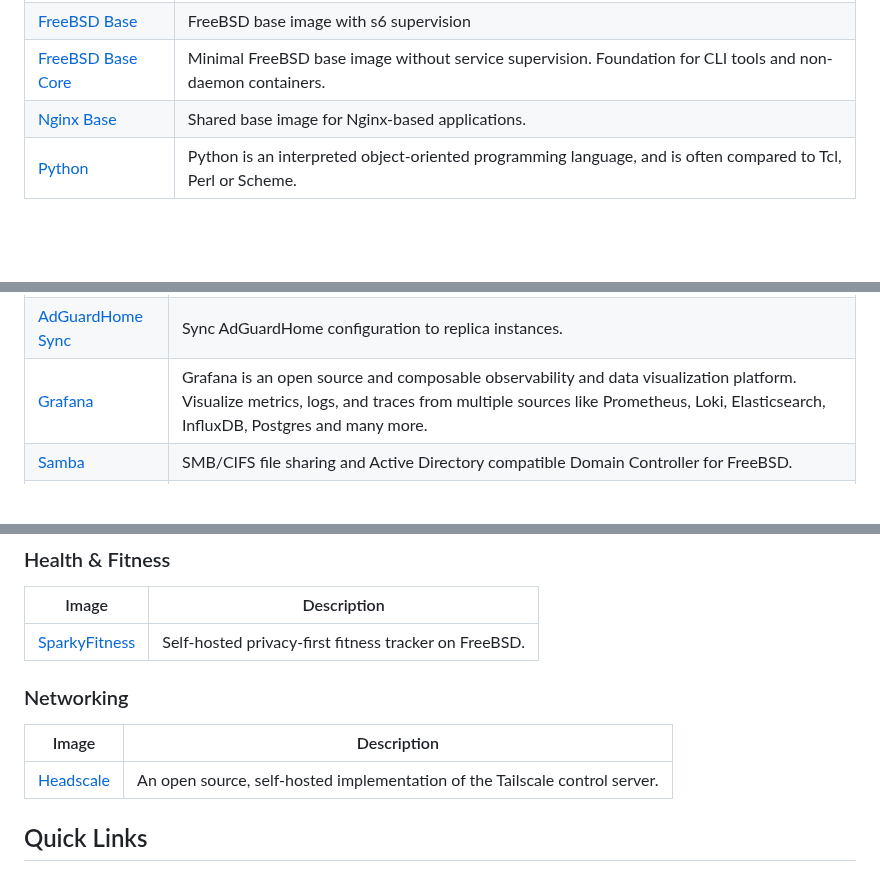
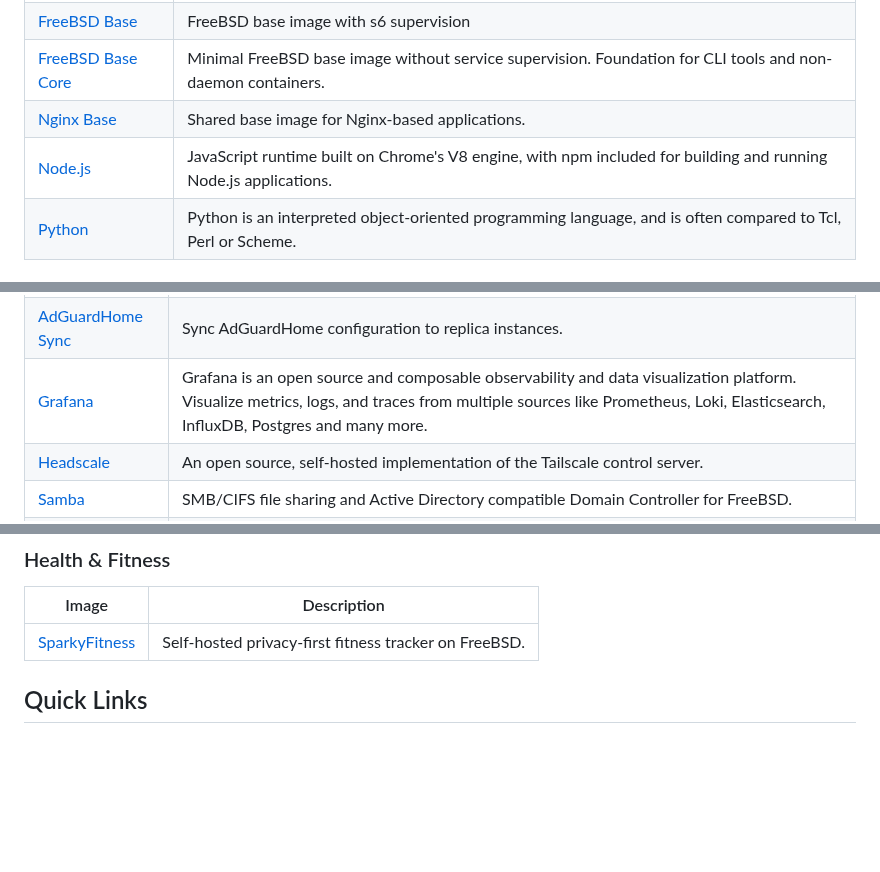
Before and after one commit to daemonless/daemonless, a Markdown page: README.md, 3 parts joined by grey strips. Drawn GitHub-style; blank space fills up the shorter version.

Commit message:
Update Org README from daemonless-io [skip ci]

```diff
--- a/README.md
+++ b/README.md
@@ -22,6 +22,7 @@ Native FreeBSD OCI container images for self-hosted applications.
 | [FreeBSD Base](https://github.com/daemonless/base) | FreeBSD base image with s6 supervision |
 | [FreeBSD Base Core](https://github.com/daemonless/base-core) | Minimal FreeBSD base image without service supervision. Foundation for CLI tools and non-daemon containers. |
 | [Nginx Base](https://github.com/daemonless/nginx-base) | Shared base image for Nginx-based applications. |
+| [Node.js](https://github.com/daemonless/node) | JavaScript runtime built on Chrome's V8 engine, with npm included for building and running Node.js applications. |
 | [Python](https://github.com/daemonless/python) | Python is an interpreted object-oriented programming language, and is often compared to Tcl, Perl or Scheme. |
 
 
@@ -107,6 +108,7 @@ Native FreeBSD OCI container images for self-hosted applications.
 | [AdGuard Home](https://github.com/daemonless/adguardhome) | Network-wide ad and tracker blocking DNS server. Covers all devices on your network with no client-side software — includes DoH, DoT, DoQ, and a built-in DHCP server. |
 | [AdGuardHome Sync](https://github.com/daemonless/adguardhome-sync) | Sync AdGuardHome configuration to replica instances. |
 | [Grafana](https://github.com/daemonless/grafana) | Grafana is an open source and composable observability and data visualization platform. Visualize metrics, logs, and traces from multiple sources like Prometheus, Loki, Elasticsearch, InfluxDB, Postgres and many more. |
+| [Headscale](https://github.com/daemonless/headscale) | An open source, self-hosted implementation of the Tailscale control server. |
 | [Samba](https://github.com/daemonless/samba) | SMB/CIFS file sharing and Active Directory compatible Domain Controller for FreeBSD. |
 | [SeaweedFS](https://github.com/daemonless/seaweedfs) | SeaweedFS is a fast distributed storage system for blobs, objects, files, and a data lake, scaling to billions of files. It provides an S3 API, POSIX FUSE mount, WebDAV, and a Filer with cross-cluster active-active replication. |
 | [Stalwart](https://github.com/daemonless/stalwart) | Stalwart Mail Server is an open-source mail server solution with JMAP, IMAP4, POP3, and SMTP support and a wide range of modern features. It is written in Rust and designed to be secure, fast, robust and scalable. |
@@ -186,13 +188,6 @@ Native FreeBSD OCI container images for self-hosted applications.
 | [SparkyFitness](https://github.com/daemonless/sparkyfitness) | Self-hosted privacy-first fitness tracker on FreeBSD. |
 
 
-### Networking
-
-| Image | Description |
-|-------|-------------|
-| [Headscale](https://github.com/daemonless/headscale) | An open source, self-hosted implementation of the Tailscale control server. |
-
-
 
 ## Quick Links
 
```
